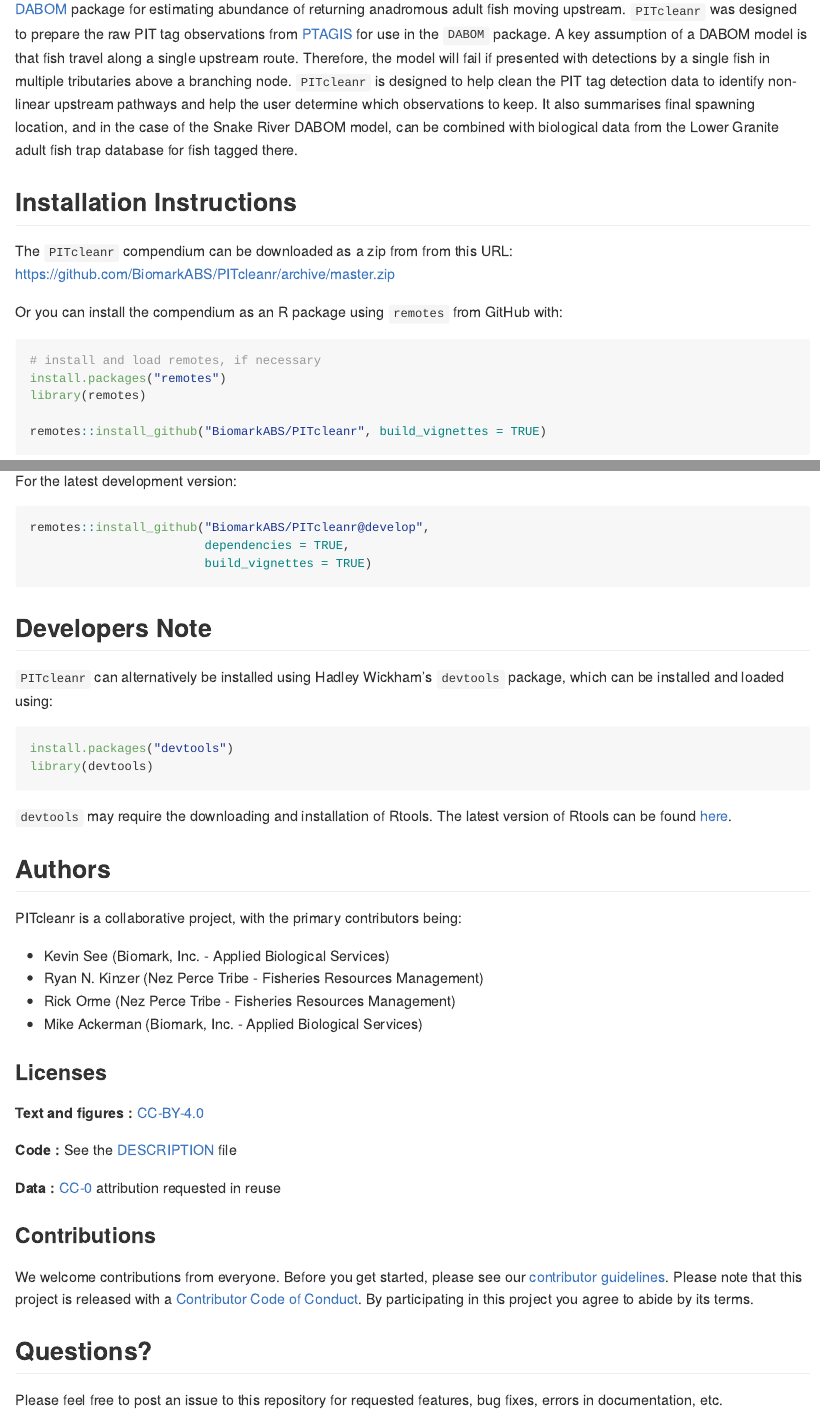
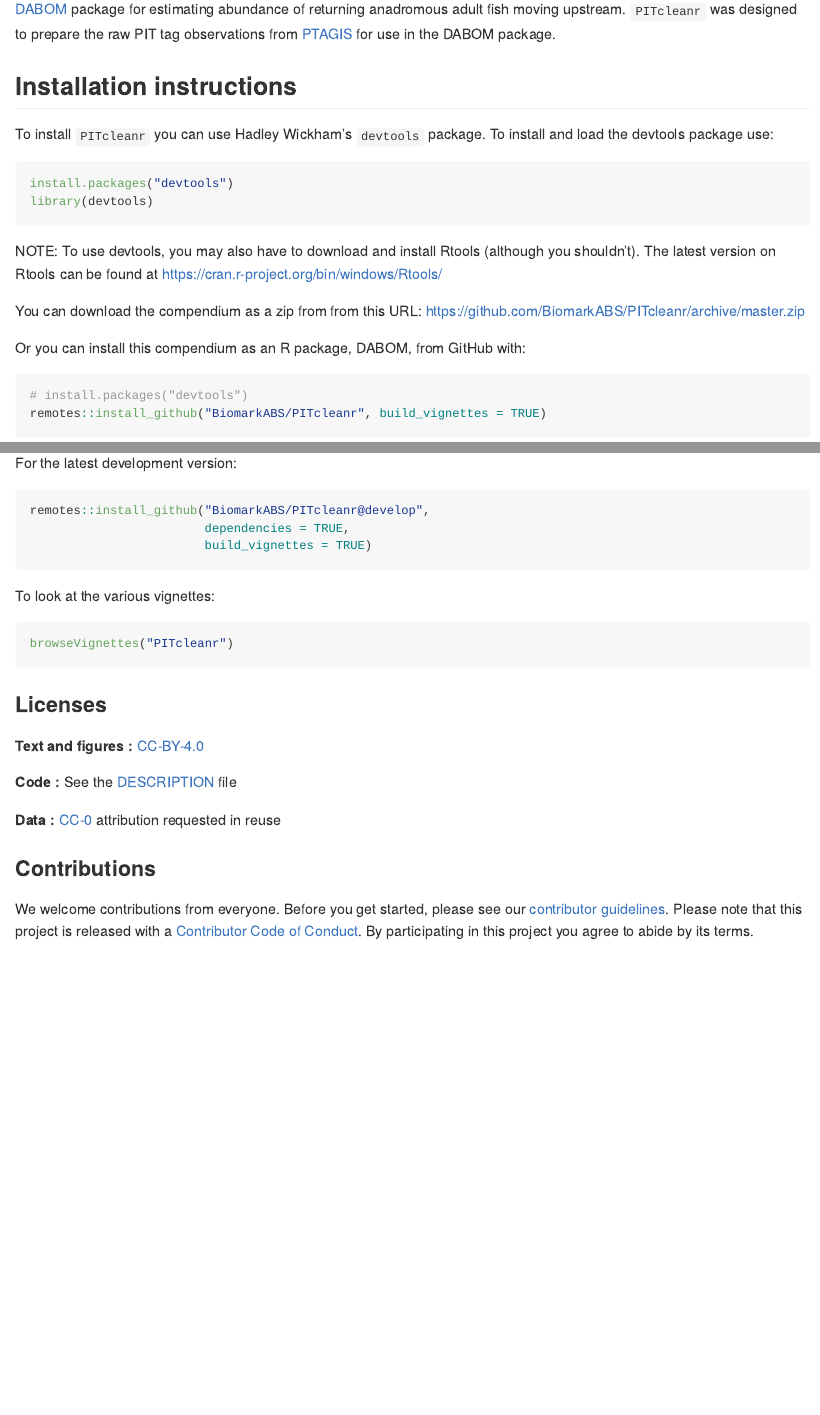
Before and after one commit to KevinSee/PITcleanr, an R Markdown document (README.Rmd): the page in a window 1100 px wide, from 210 px down, and a second part further down, joined at a grey line. Rendered offline with R 4.5, knitr and Pandoc, with nearby package versions; some code elsewhere in the file could not run offline; badge pictures from the web are left out.

Commit message:
Revert "updates to README.Rmd"
This reverts commit 7b7f5c66df58eb3bcbe38765f46599a77395f138.

````diff
--- a/README.Rmd
+++ b/README.Rmd
@@ -22,18 +22,24 @@
 
 ## Description
 
-`PITcleanr` is an R package for preparing PIT tag data for further analysis. It was originally conceived as a companion to the [DABOM](https://github.com/BiomarkABS/DABOM) package for estimating abundance of returning anadromous adult fish moving upstream. `PITcleanr` was designed to prepare the raw PIT tag observations from [PTAGIS](http://www.ptagis.org) for use in the `DABOM` package. A key assumption of a DABOM model is that fish travel along a single upstream route. Therefore, the model will fail if presented with detections by a single fish in multiple tributaries above a branching node. `PITcleanr` is designed to help clean the PIT tag detection data to identify non-linear upstream pathways and help the user determine which observations to keep. It also summarises final spawning location, and in the case of the Snake River DABOM model, can be combined with biological data from the Lower Granite adult fish trap database for fish tagged there.
+`PITcleanr` is an R package for preparing PIT tag data for further analysis. It was originally conceived as a companion to the [DABOM](https://github.com/BiomarkABS/DABOM) package for estimating abundance of returning anadromous adult fish moving upstream. `PITcleanr` was designed to prepare the raw PIT tag observations from [PTAGIS](http://www.ptagis.org) for use in the DABOM package.
 
-## Installation Instructions
+## Installation instructions
 
-The `PITcleanr` compendium can be downloaded as a zip from from this URL: <https://github.com/BiomarkABS/PITcleanr/archive/master.zip>
+To install `PITcleanr` you can use Hadley Wickham's `devtools` package. To install and load the devtools package use:
 
-Or you can install the compendium as an R package using `remotes` from GitHub with:
+```{r, eval = FALSE}
+install.packages("devtools")
+library(devtools)
+```
+
+NOTE: To use devtools, you may also have to download and install Rtools (although you shouldn't). The latest version on Rtools can be found at https://cran.r-project.org/bin/windows/Rtools/
+
+You can download the compendium as a zip from from this URL: <https://github.com/BiomarkABS/PITcleanr/archive/master.zip>
+
+Or you can install this compendium as an R package, DABOM, from GitHub with:
 
 ```{r gh-installation, eval = FALSE}
-# install and load remotes, if necessary
-install.packages("remotes")
-library(remotes)
-
+# install.packages("devtools")
 remotes::install_github("BiomarkABS/PITcleanr", build_vignettes = TRUE)
 ```
@@ -53,25 +52,12 @@
                         build_vignettes = TRUE)
 ```
 
-## Developers Note
+To look at the various vignettes:
 
-`PITcleanr` can alternatively be installed using Hadley Wickham's `devtools` package, which can be installed and loaded using:
-
-```{r, eval = FALSE}
-install.packages("devtools")
-library(devtools)
+```{r show-vignettes, eval = F}
+browseVignettes("PITcleanr")
 ```
 
-`devtools` may require the downloading and installation of Rtools. The latest version of Rtools can be found [here](https://cran.r-project.org/bin/windows/Rtools/).
-
-## Authors
-
-PITcleanr is a collaborative project, with the primary contributors being:
-
-* Kevin See (Biomark, Inc. - Applied Biological Services)
-* Ryan N. Kinzer (Nez Perce Tribe - Fisheries Resources Management)
-* Rick Orme (Nez Perce Tribe - Fisheries Resources Management)
-* Mike Ackerman (Biomark, Inc. - Applied Biological Services)
 
 ### Licenses
 
@@ -84,7 +70,3 @@
 ### Contributions
 
 We welcome contributions from everyone. Before you get started, please see our [contributor guidelines](CONTRIBUTING.md). Please note that this project is released with a [Contributor Code of Conduct](CONDUCT.md). By participating in this project you agree to abide by its terms.
-
-## Questions?
-
-Please feel free to post an issue to this repository for requested features, bug fixes, errors in documentation, etc.
````
Also changed, not shown: README.Rmd (7 more changed lines).
